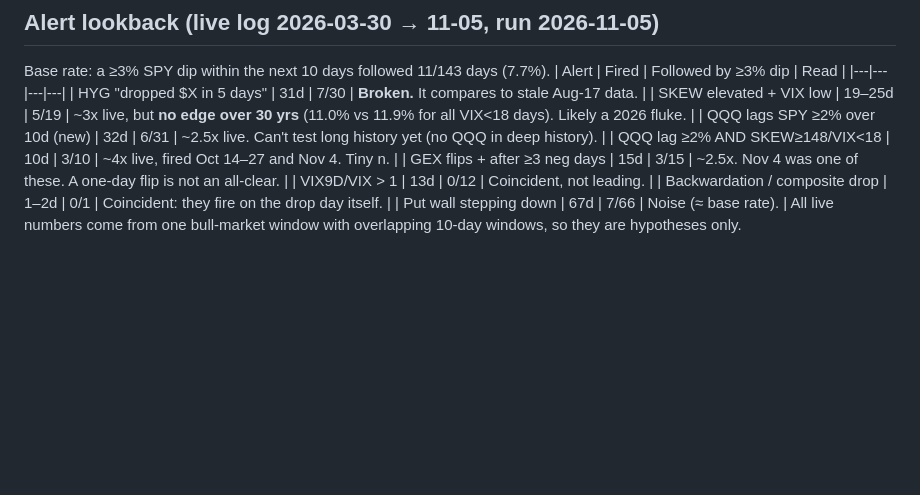
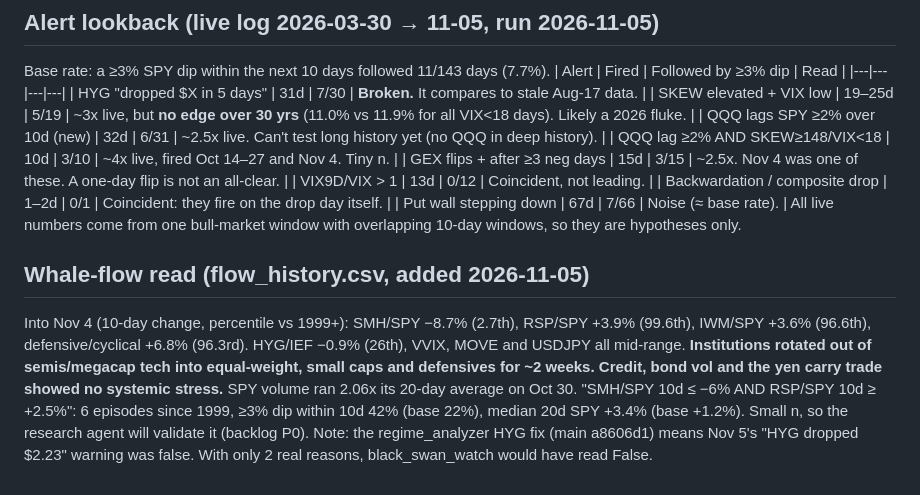
Before and after one commit to one7rade-byte/gex-tracker, a Markdown page: research/event_2026_11_05/README.md, the part around the change. Rendered like a GitHub page; blank space fills up the shorter version.

Commit message:
Event study: whale-flow read from flow_history.csv
Co-Authored-By: Claude Opus 5.5 <noreply@anthropic.com>
Claude-Session: https://claude.ai/code/session_017gvKui4xy7tXiHTP9BRwGc

```diff
--- a/research/event_2026_11_05/README.md
+++ b/research/event_2026_11_05/README.md
@@ -63,3 +63,8 @@ Base rate: a ≥3% SPY dip within the next 10 days followed 11/143 days (7.7%).
 | Backwardation / composite drop | 1–2d | 0/1 | Coincident: they fire on the drop day itself. |
 | Put wall stepping down | 67d | 7/66 | Noise (≈ base rate). |
 All live numbers come from one bull-market window with overlapping 10-day windows, so they are hypotheses only.
+
+## Whale-flow read (flow_history.csv, added 2026-11-05)
+Into Nov 4 (10-day change, percentile vs 1999+): SMH/SPY −8.7% (2.7th), RSP/SPY +3.9% (99.6th), IWM/SPY +3.6% (96.6th), defensive/cyclical +6.8% (96.3rd). HYG/IEF −0.9% (26th), VVIX, MOVE and USDJPY all mid-range. **Institutions rotated out of semis/megacap tech into equal-weight, small caps and defensives for ~2 weeks. Credit, bond vol and the yen carry trade showed no systemic stress.** SPY volume ran 2.06x its 20-day average on Oct 30.
+"SMH/SPY 10d ≤ −6% AND RSP/SPY 10d ≥ +2.5%": 6 episodes since 1999, ≥3% dip within 10d 42% (base 22%), median 20d SPY +3.4% (base +1.2%). Small n, so the research agent will validate it (backlog P0).
+Note: the regime_analyzer HYG fix (main a8606d1) means Nov 5's "HYG dropped $2.23" warning was false. With only 2 real reasons, black_swan_watch would have read False.
```
